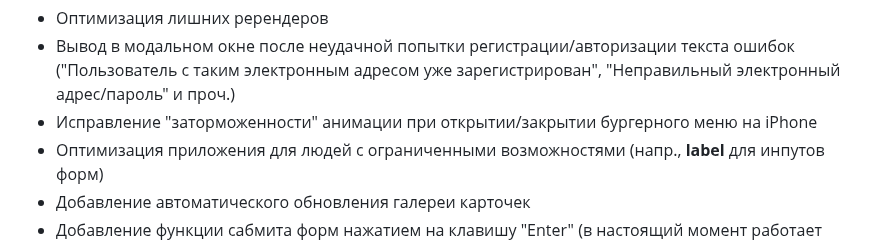
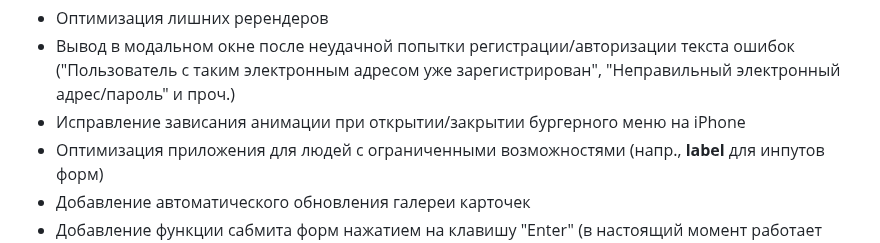
Before and after one commit to elrouss/react-mesto-auth, a Markdown page: README.md, the part around the change. Rendered like a GitHub page.

```diff
--- a/README.md
+++ b/README.md
@@ -205,7 +205,7 @@ https://www.figma.com/file/5H3gsn5lIGPwzBPby9jAOo/Sprint-14-RU?node-id=0%3A1
 <a name="enhancement"><h2>6. Планы по улучшению</h2></a>
 - Оптимизация лишних ререндеров
 - Вывод в модальном окне после неудачной попытки регистрации/авторизации текста ошибок ("Пользователь с таким электронным адресом уже зарегистрирован", "Неправильный электронный адрес/пароль" и проч.)
-- Исправление "заторможенности" анимации при открытии/закрытии бургерного меню на iPhone
+- Исправление зависания анимации при открытии/закрытии бургерного меню на iPhone
 - Оптимизация приложения для людей с ограниченными возможностями (напр., <b>label</b> для инпутов форм)
 - Добавление автоматического обновления галереи карточек
 - Добавление функции сабмита форм нажатием на клавишу "Enter" (в настоящий момент работает только в случае клика пользоватем по полю формы)
```
